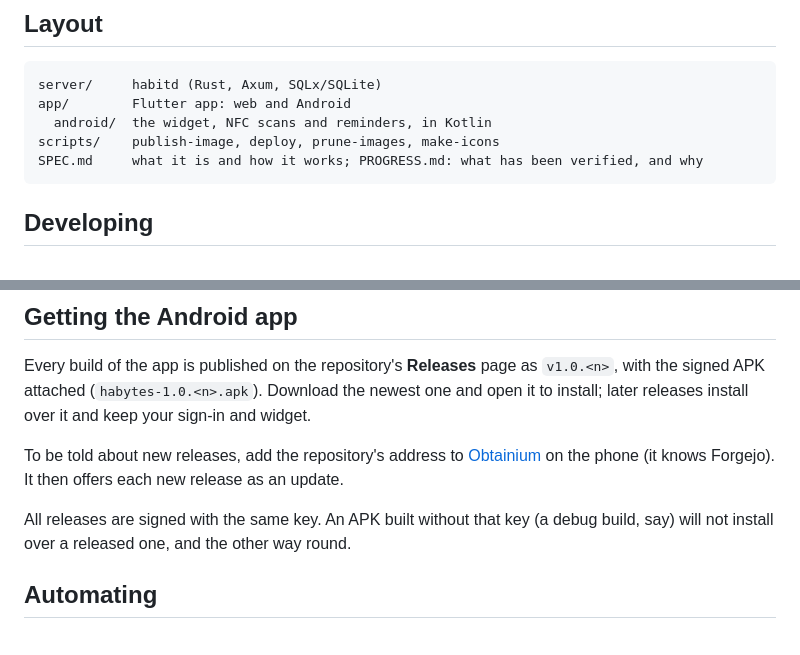
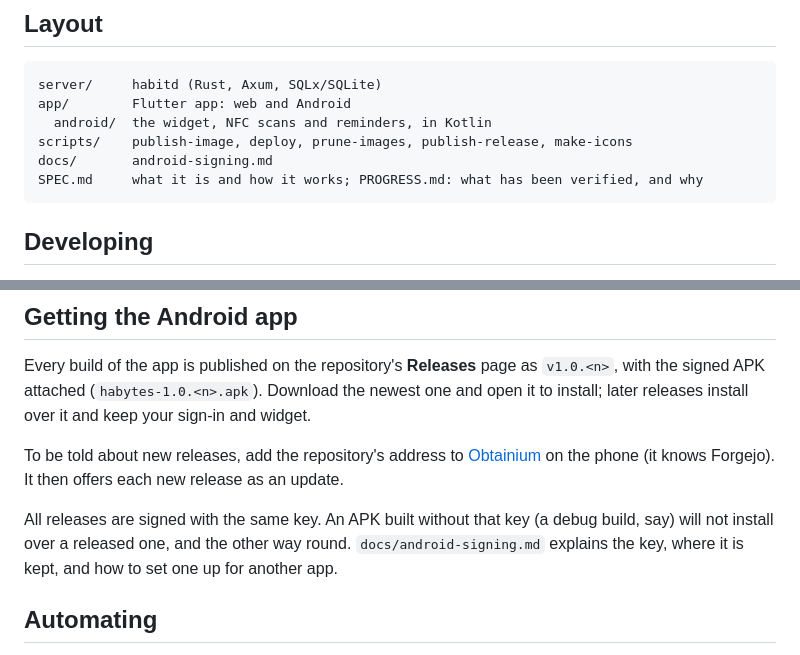
Before and after one commit to JandoBR/habytes, a Markdown page: README.md, 2 parts joined by grey strips. GitHub-like rendering.

Commit message:
Document Android signing: what the key is, where it lives, how to reuse the setup
Co-Authored-By: Claude Opus 5.5 <noreply@anthropic.com>

````diff
--- a/README.md
+++ b/README.md
@@ -32,7 +32,8 @@ no passwords to manage.
 server/     habitd (Rust, Axum, SQLx/SQLite)
 app/        Flutter app: web and Android
   android/  the widget, NFC scans and reminders, in Kotlin
-scripts/    publish-image, deploy, prune-images, make-icons
+scripts/    publish-image, deploy, prune-images, publish-release, make-icons
+docs/       android-signing.md
 SPEC.md     what it is and how it works; PROGRESS.md: what has been verified, and why
 ```
 
@@ -108,7 +109,8 @@ To be told about new releases, add the repository's address to
 Forgejo). It then offers each new release as an update.
 
 All releases are signed with the same key. An APK built without that key (a
-debug build, say) will not install over a released one, and the other way round.
+debug build, say) will not install over a released one, and the other way round. `docs/android-signing.md` explains the
+key, where it is kept, and how to set one up for another app.
 
 ## Automating
 
````
Also changed, not shown: PROGRESS.md (+2 -1 lines), docs/android-signing.md (added, +153 -0 lines).
